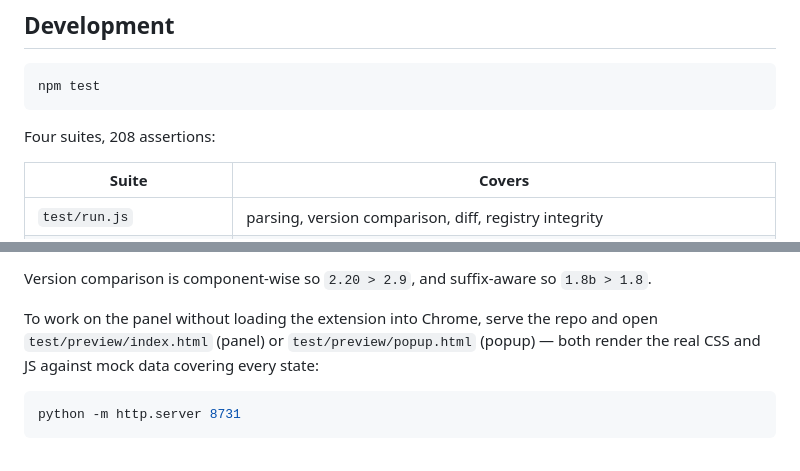
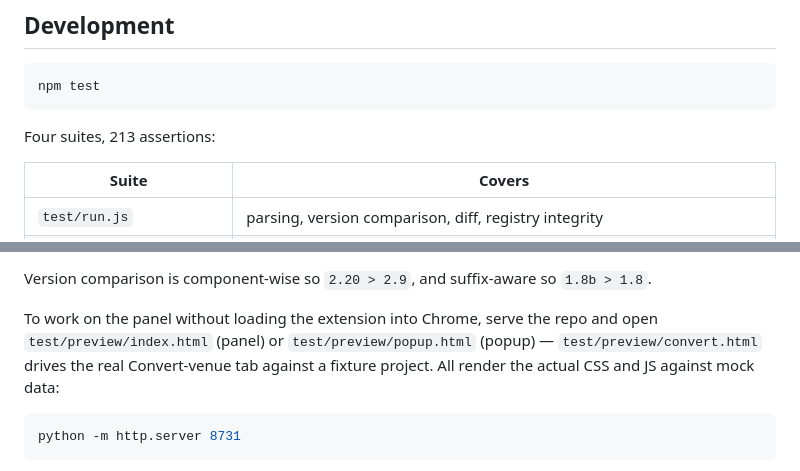
Before and after one commit to M-Colley/overleaf-template-updater, a Markdown page: README.md, 2 parts joined by grey strips. GitHub-like rendering.

````diff
--- a/README.md
+++ b/README.md
@@ -496,7 +519,7 @@ PRs adding templates are welcome.
 npm test
 ```
 
-Four suites, 208 assertions:
+Four suites, 213 assertions:
 
 | Suite | Covers |
 |---|---|
@@ -519,7 +542,8 @@ Version comparison is component-wise so `2.20 > 2.9`, and suffix-aware so
 
 To work on the panel without loading the extension into Chrome, serve the repo
 and open `test/preview/index.html` (panel) or `test/preview/popup.html` (popup) —
-both render the real CSS and JS against mock data covering every state:
+`test/preview/convert.html` drives the real Convert-venue tab against a fixture
+project. All render the actual CSS and JS against mock data:
 
 ```bash
 python -m http.server 8731
````
Also changed, not shown: other parts of README.md (+30 -7 lines), docs/img/convert-dark.png (added), docs/img/convert.png (added), 23 other files.
